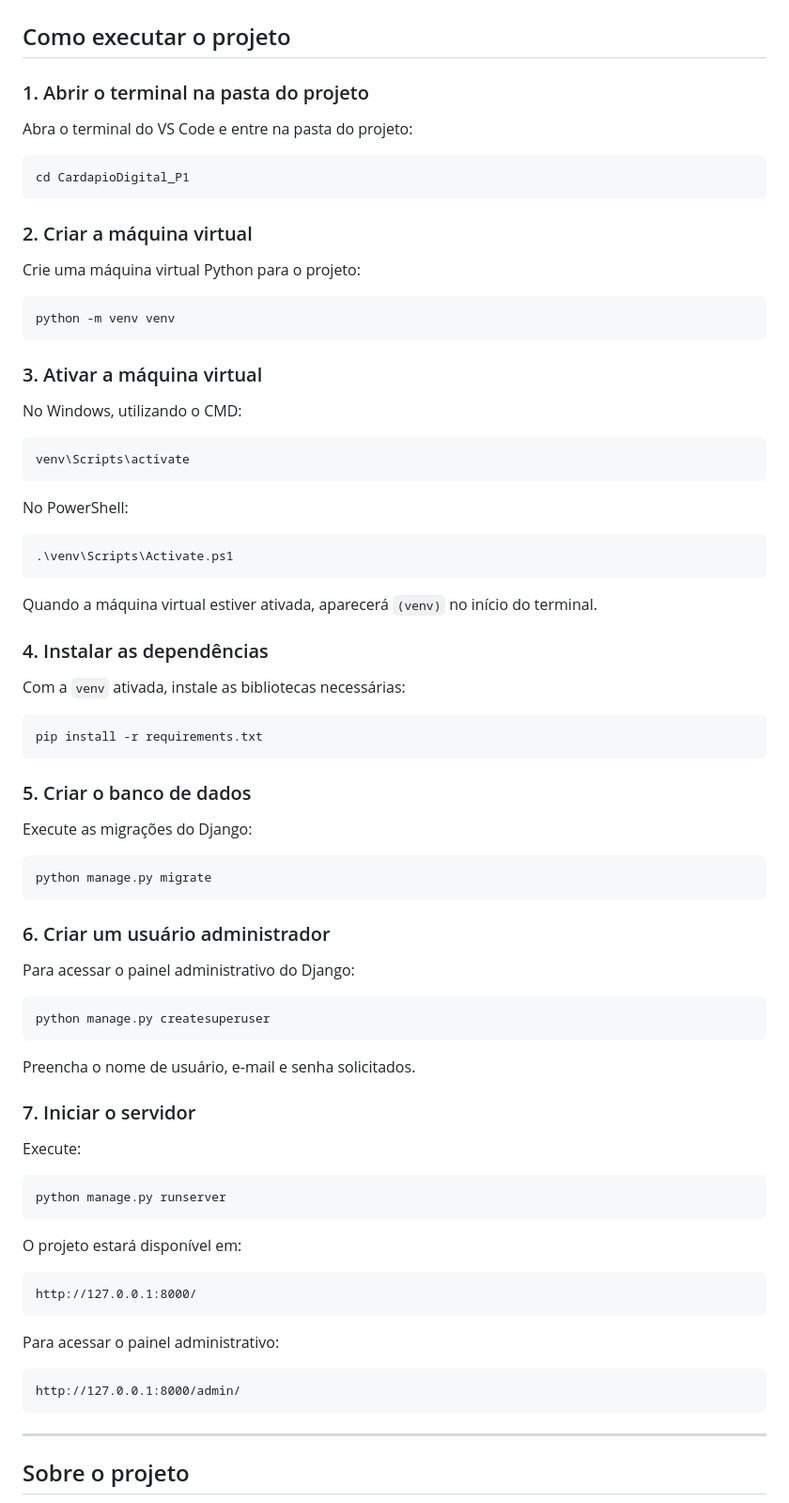
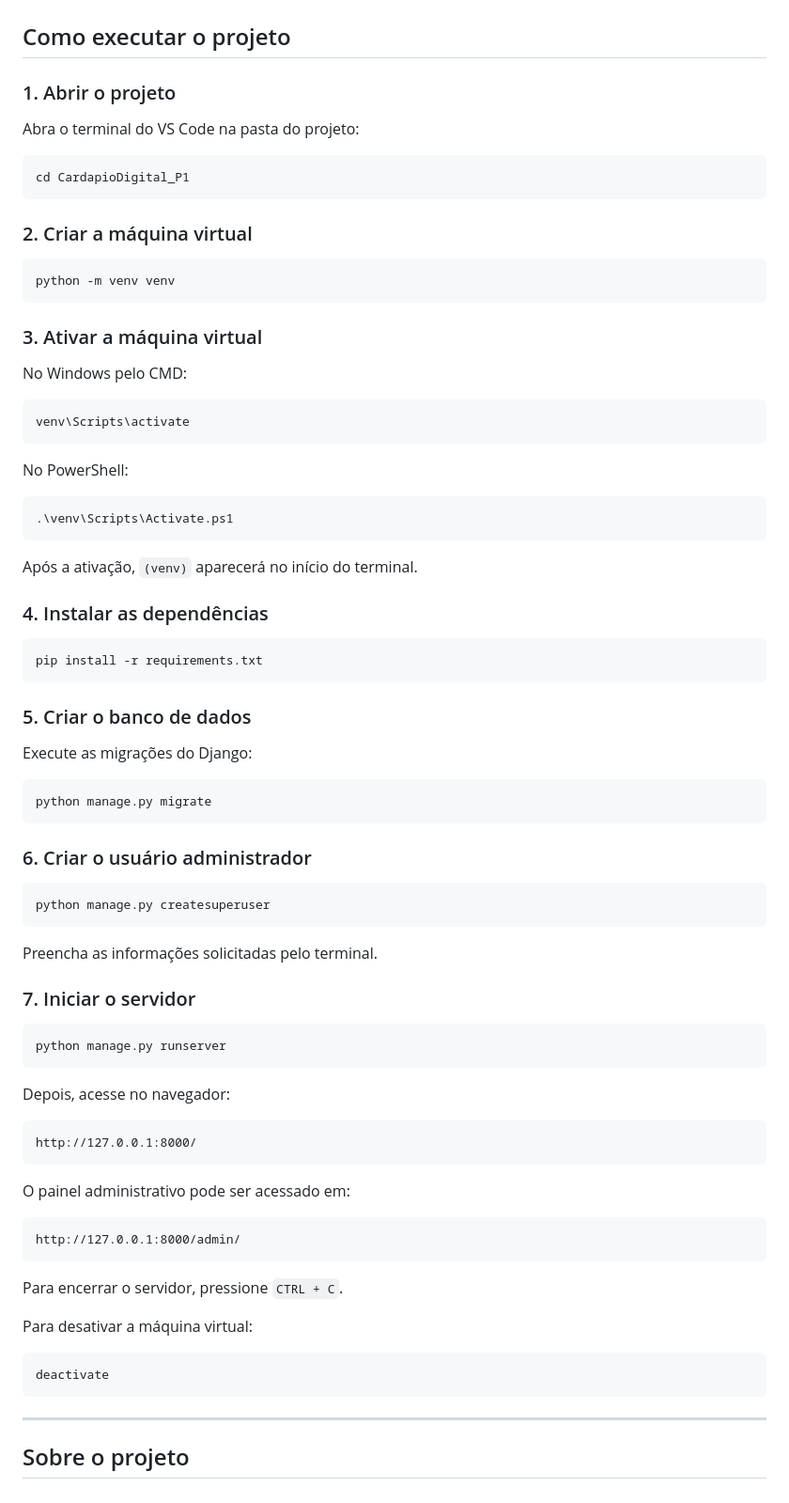
Before and after one commit to VictorHuggo275/P1_django, a Markdown page: README.md, the part around one of its changes. Shown at 94% size. GitHub-like rendering.

````diff
--- a/README.md
+++ b/README.md
@@ -2,9 +2,9 @@
 
 ## Como executar o projeto
 
-### 1. Abrir o terminal na pasta do projeto
+### 1. Abrir o projeto
 
-Abra o terminal do VS Code e entre na pasta do projeto:
+Abra o terminal do VS Code na pasta do projeto:
 
 ```bash
 cd CardapioDigital_P1
@@ -12,15 +12,13 @@ cd CardapioDigital_P1
 
 ### 2. Criar a máquina virtual
 
-Crie uma máquina virtual Python para o projeto:
-
 ```bash
 python -m venv venv
 ```
 
 ### 3. Ativar a máquina virtual
 
-No Windows, utilizando o CMD:
+No Windows pelo CMD:
 
 ```cmd
 venv\Scripts\activate
@@ -32,11 +30,9 @@ No PowerShell:
 .\venv\Scripts\Activate.ps1
 ```
 
-Quando a máquina virtual estiver ativada, aparecerá `(venv)` no início do terminal.
+Após a ativação, `(venv)` aparecerá no início do terminal.
 
 ### 4. Instalar as dependências
-
-Com a `venv` ativada, instale as bibliotecas necessárias:
 
 ```bash
 pip install -r requirements.txt
@@ -50,34 +46,38 @@ Execute as migrações do Django:
 python manage.py migrate
 ```
 
-### 6. Criar um usuário administrador
-
-Para acessar o painel administrativo do Django:
+### 6. Criar o usuário administrador
 
 ```bash
 python manage.py createsuperuser
 ```
 
-Preencha o nome de usuário, e-mail e senha solicitados.
+Preencha as informações solicitadas pelo terminal.
 
 ### 7. Iniciar o servidor
-
-Execute:
 
 ```bash
 python manage.py runserver
 ```
 
-O projeto estará disponível em:
+Depois, acesse no navegador:
 
 ```text
 http://127.0.0.1:8000/
 ```
 
-Para acessar o painel administrativo:
+O painel administrativo pode ser acessado em:
 
 ```text
 http://127.0.0.1:8000/admin/
+```
+
+Para encerrar o servidor, pressione `CTRL + C`.
+
+Para desativar a máquina virtual:
+
+```bash
+deactivate
 ```
 
 ---
````
Also changed, not shown: other parts of README.md (+6 -50 lines).
